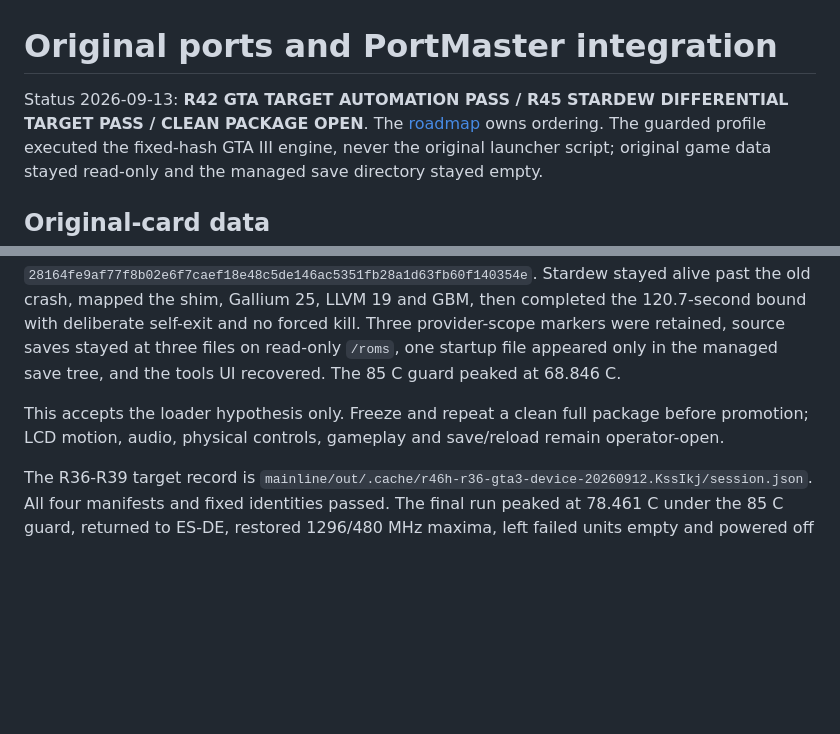
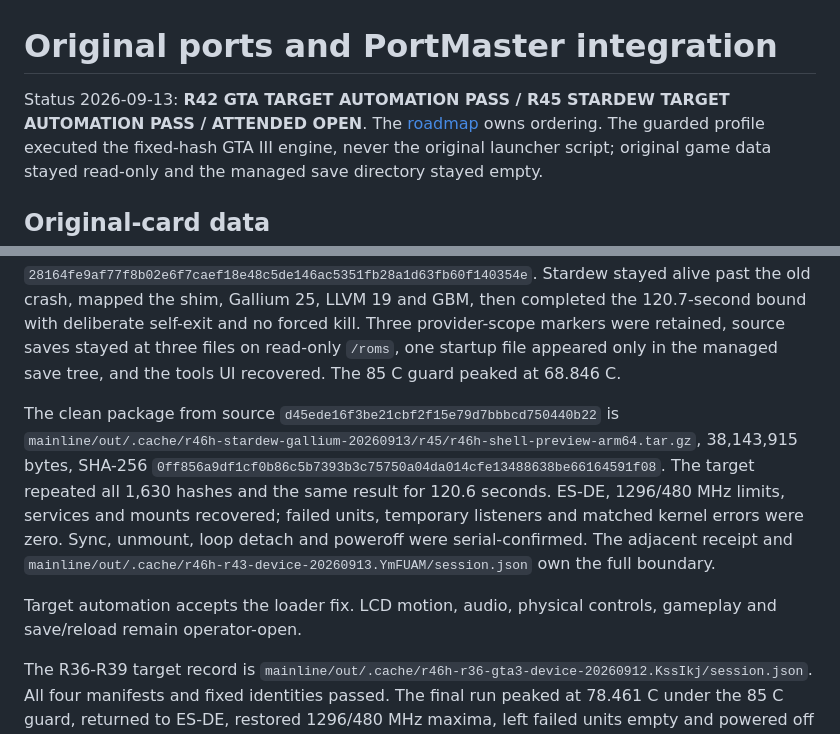
Before and after one commit to OJZen/JumeOS, a Markdown page: mainline/gaming-ports/README.md, 2 parts joined by grey strips. Drawn GitHub-style; blank space fills up the shorter version.

Commit message:
docs(ports): accept R45 Stardew target gate

```diff
--- a/mainline/gaming-ports/README.md
+++ b/mainline/gaming-ports/README.md
@@ -1,6 +1,6 @@
 # Original ports and PortMaster integration
 
-Status 2026-09-13: **R42 GTA TARGET AUTOMATION PASS / R45 STARDEW DIFFERENTIAL TARGET PASS / CLEAN PACKAGE OPEN**.
+Status 2026-09-13: **R42 GTA TARGET AUTOMATION PASS / R45 STARDEW TARGET AUTOMATION PASS / ATTENDED OPEN**.
 The [roadmap](../../docs/PRODUCT-ROADMAP.md) owns ordering. The guarded profile
 executed the fixed-hash GTA III engine, never the original launcher script; original
 game data stayed read-only and the managed save directory stayed empty.
@@ -451,9 +451,19 @@ forced kill. Three provider-scope markers were retained, source saves stayed at
 three files on read-only `/roms`, one startup file appeared only in the managed
 save tree, and the tools UI recovered. The 85 C guard peaked at 68.846 C.
 
-This accepts the loader hypothesis only. Freeze and repeat a clean full package
-before promotion; LCD motion, audio, physical controls, gameplay and save/reload
-remain operator-open.
+The clean package from source `d45ede16f3be21cbf2f15e79d7bbbcd750440b22`
+is `mainline/out/.cache/r46h-stardew-gallium-20260913/r45/r46h-shell-preview-arm64.tar.gz`,
+38,143,915 bytes, SHA-256
+`0ff856a9df1cf0b86c5b7393b3c75750a04da014cfe13488638be66164591f08`.
+The target repeated all 1,630 hashes and the same result for 120.6 seconds. ES-DE,
+1296/480 MHz limits, services and mounts recovered; failed units, temporary
+listeners and matched kernel errors were zero. Sync, unmount, loop detach and
+poweroff were serial-confirmed. The adjacent receipt and
+`mainline/out/.cache/r46h-r43-device-20260913.YmFUAM/session.json` own the full
+boundary.
+
+Target automation accepts the loader fix. LCD motion, audio, physical controls,
+gameplay and save/reload remain operator-open.
 
 The R36-R39 target record is
 `mainline/out/.cache/r46h-r36-gta3-device-20260912.KssIkj/session.json`. All four
```
Also changed, not shown: docs/PROJECT-CONTEXT.md (+10 -12 lines), 1 other file.
